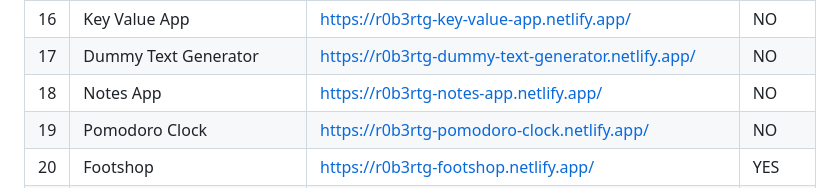
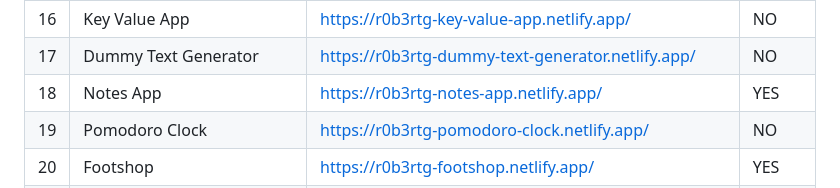
Before and after one commit to R0b3rtG/javascript_projects, a Markdown page: README.md, the part around the change. Drawn GitHub-style.

Commit message:
updated MD

```diff
--- a/README.md
+++ b/README.md
@@ -22,7 +22,7 @@
 | 15  | Javascript Input Validation | <https://r0b3rtg-js-input-validation.netlify.app/>        | NO    |
 | 16  | Key Value App               | <https://r0b3rtg-key-value-app.netlify.app/>              | NO    |
 | 17  | Dummy Text Generator        | <https://r0b3rtg-dummy-text-generator.netlify.app/>       | NO    |
-| 18  | Notes App                   | <https://r0b3rtg-notes-app.netlify.app/>                  | NO    |
+| 18  | Notes App                   | <https://r0b3rtg-notes-app.netlify.app/>                  | YES   |
 | 19  | Pomodoro Clock              | <https://r0b3rtg-pomodoro-clock.netlify.app/>             | NO    |
 | 20  | Footshop                    | <https://r0b3rtg-footshop.netlify.app/>                   | YES   |
 | 21  | Quiz App                    | <https://r0b3rtg-quiz-app.netlify.app/>                   | NO    |
```
